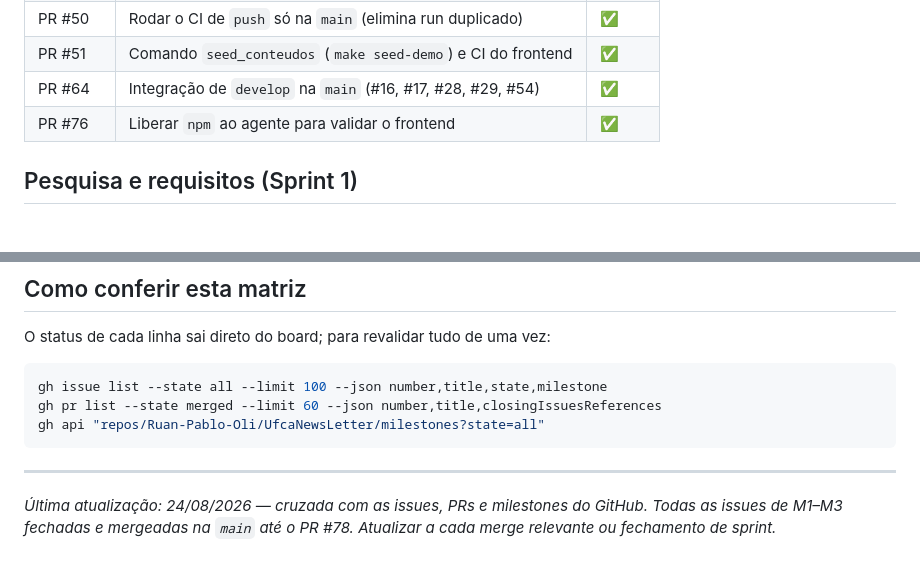
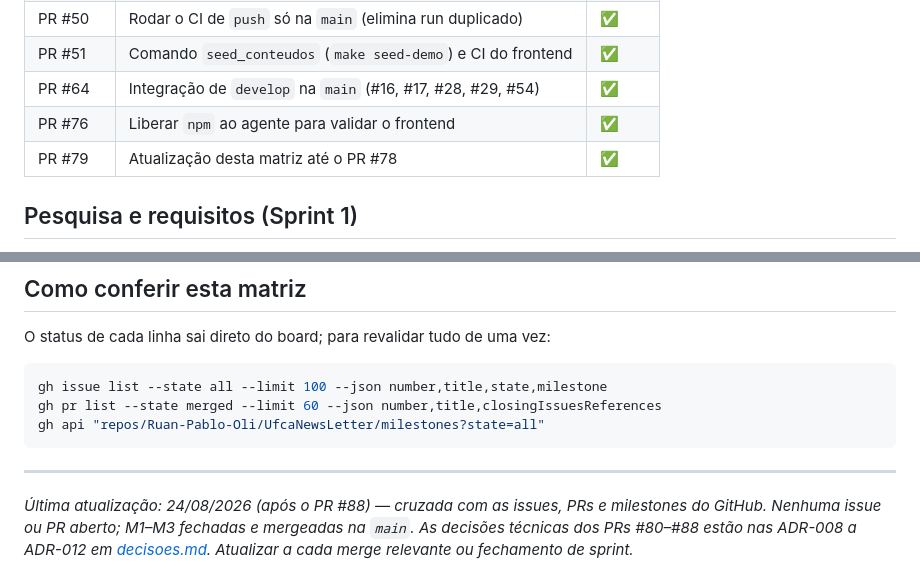
Before and after one commit to Ruan-Pablo-Oli/UfcaNewsLetter, a Markdown page: docs/rastreabilidade.md, 2 parts joined by grey strips. Rendered like a GitHub page.

```diff
--- a/docs/rastreabilidade.md
+++ b/docs/rastreabilidade.md
@@ -108,6 +136,7 @@ Liga cada **User Story / tarefa técnica → issue → PR → status**, por spri
 | PR #51 | Comando `seed_conteudos` (`make seed-demo`) e CI do frontend | ✅ |
 | PR #64 | Integração de `develop` na `main` (#16, #17, #28, #29, #54) | ✅ |
 | PR #76 | Liberar `npm` ao agente para validar o frontend | ✅ |
+| PR #79 | Atualização desta matriz até o PR #78 | ✅ |
 
 ## Pesquisa e requisitos (Sprint 1)
 
@@ -127,4 +156,4 @@ gh api "repos/Ruan-Pablo-Oli/UfcaNewsLetter/milestones?state=all"
 
 ---
 
-_Última atualização: 24/08/2026 — cruzada com as issues, PRs e milestones do GitHub. Todas as issues de M1–M3 fechadas e mergeadas na `main` até o PR #78. Atualizar a cada merge relevante ou fechamento de sprint._
+_Última atualização: 24/08/2026 (após o PR #88) — cruzada com as issues, PRs e milestones do GitHub. Nenhuma issue ou PR aberto; M1–M3 fechadas e mergeadas na `main`. As decisões técnicas dos PRs #80–#88 estão nas ADR-008 a ADR-012 em [decisoes.md](decisoes.md). Atualizar a cada merge relevante ou fechamento de sprint._
```
Also changed, not shown: other parts of docs/rastreabilidade.md (+30 -2 lines).
